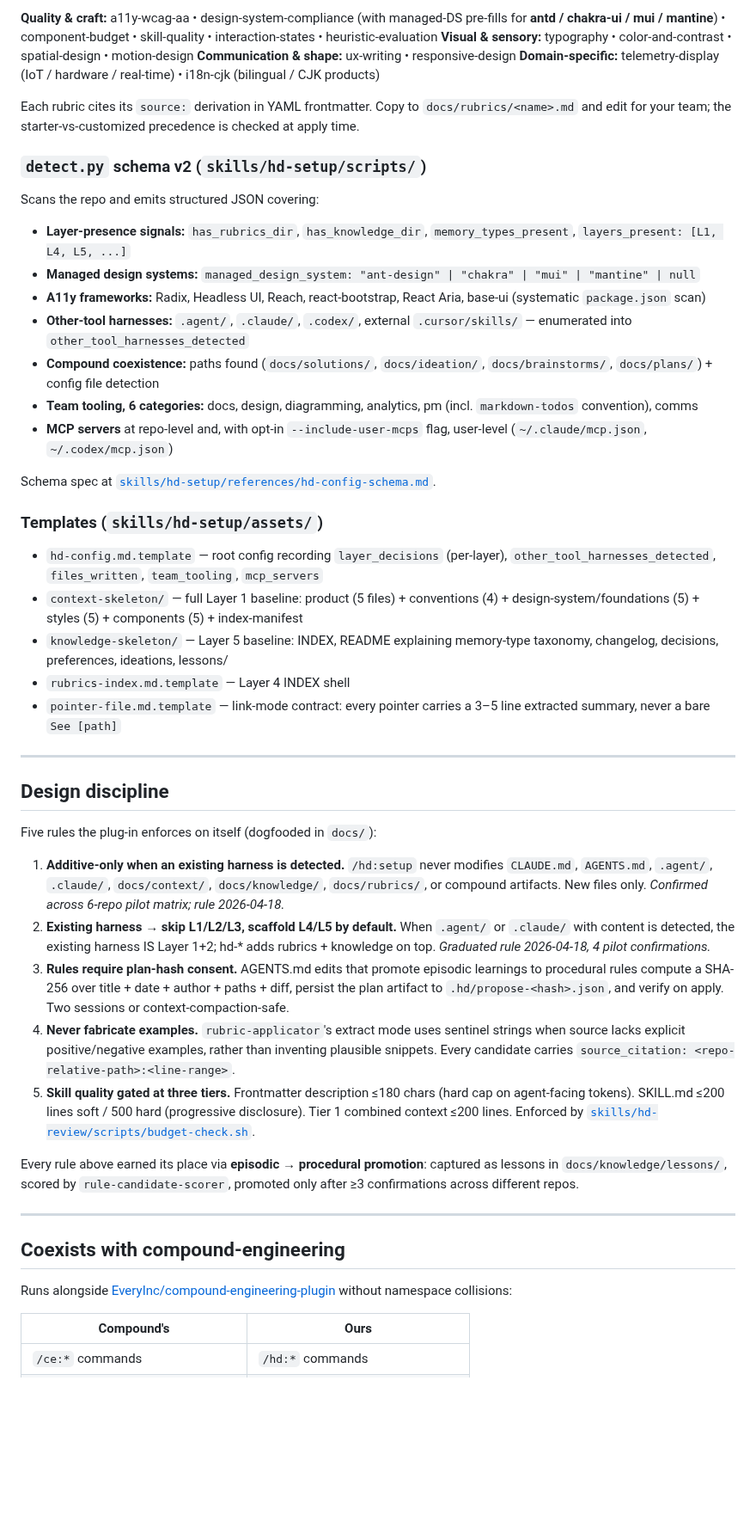
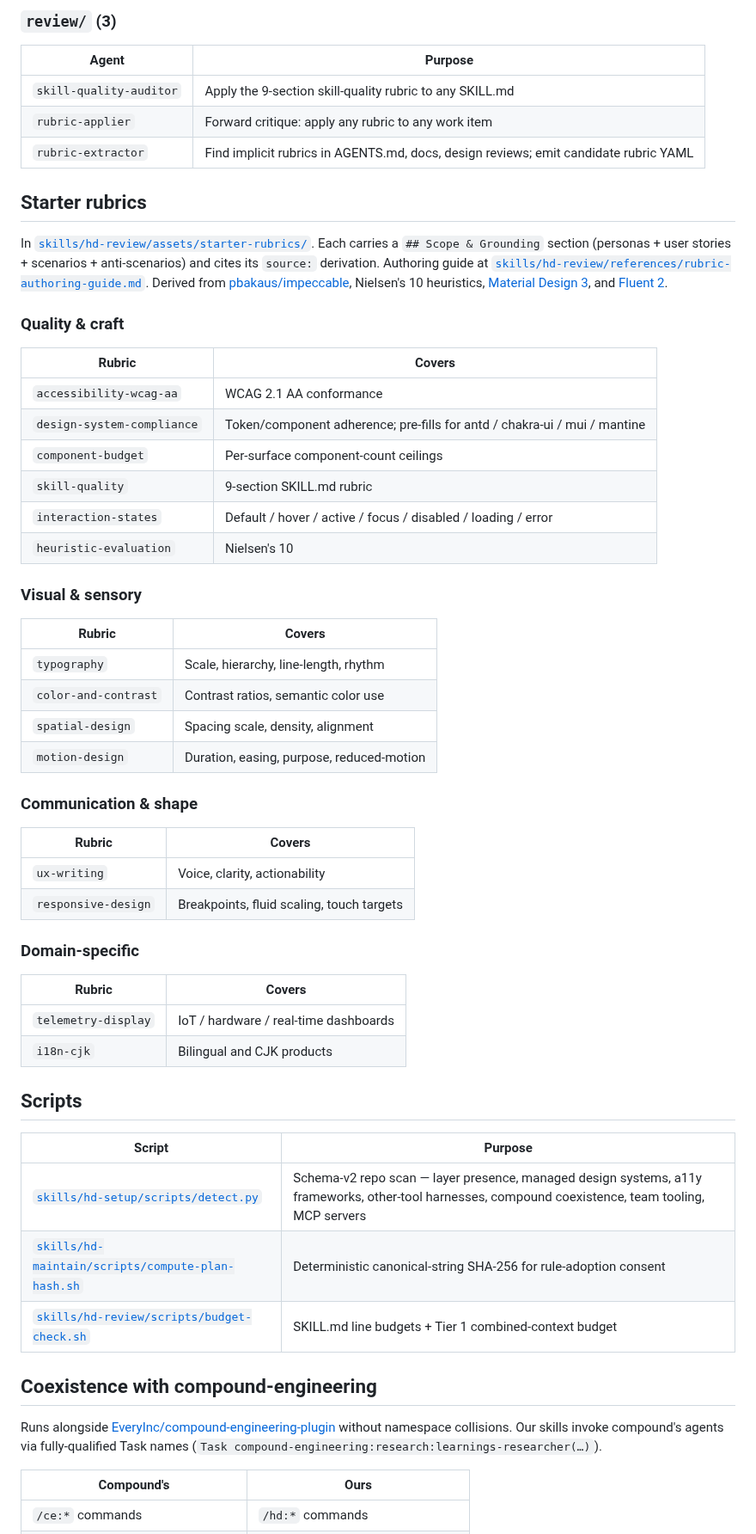
Before and after one commit to BilLogic/harness-designing-plugin, a Markdown page: README.md, the part around one of its changes. Shown at 86% size. Rendered like a GitHub page; blank space fills up the shorter version.

```diff
--- a/README.md
+++ b/README.md
@@ -57,52 +56,61 @@ Distilled from [pbakaus/impeccable](https://github.com/pbakaus/impeccable), Niel
 
-**Quality & craft:** a11y-wcag-aa • design-system-compliance (with managed-DS pre-fills for **antd / chakra-ui / mui / mantine**) • component-budget • skill-quality • interaction-states • heuristic-evaluation
-**Visual & sensory:** typography • color-and-contrast • spatial-design • motion-design
-**Communication & shape:** ux-writing • responsive-design
-**Domain-specific:** telemetry-display (IoT / hardware / real-time) • i18n-cjk (bilingual / CJK products)
+### `review/` (3)
 
-Each rubric cites its `source:` derivation in YAML frontmatter. Copy to `docs/rubrics/<name>.md` and edit for your team; the starter-vs-customized precedence is checked at apply time.
+| Agent | Purpose |
+|---|---|
+| `skill-quality-auditor` | Apply the 9-section skill-quality rubric to any SKILL.md |
+| `rubric-applier` | Forward critique: apply any rubric to any work item |
+| `rubric-extractor` | Find implicit rubrics in AGENTS.md, docs, design reviews; emit candidate rubric YAML |
 
-### `detect.py` schema v2 (`skills/hd-setup/scripts/`)
+## Starter rubrics
 
-Scans the repo and emits structured JSON covering:
+In [`skills/hd-review/assets/starter-rubrics/`](skills/hd-review/assets/starter-rubrics/). Each carries a `## Scope & Grounding` section (personas + user stories + scenarios + anti-scenarios) and cites its `source:` derivation. Authoring guide at [`skills/hd-review/references/rubric-authoring-guide.md`](skills/hd-review/references/rubric-authoring-guide.md). Derived from [pbakaus/impeccable](https://github.com/pbakaus/impeccable), Nielsen's 10 heuristics, [Material Design 3](https://m3.material.io), and [Fluent 2](https://fluent2.microsoft.design).
 
-- **Layer-presence signals:** `has_rubrics_dir`, `has_knowledge_dir`, `memory_types_present`, `layers_present: [L1, L4, L5, ...]`
-- **Managed design systems:** `managed_design_system: "ant-design" | "chakra" | "mui" | "mantine" | null`
-- **A11y frameworks:** Radix, Headless UI, Reach, react-bootstrap, React Aria, base-ui (systematic `package.json` scan)
-- **Other-tool harnesses:** `.agent/`, `.claude/`, `.codex/`, external `.cursor/skills/` — enumerated into `other_tool_harnesses_detected`
-- **Compound coexistence:** paths found (`docs/solutions/`, `docs/ideation/`, `docs/brainstorms/`, `docs/plans/`) + config file detection
-- **Team tooling, 6 categories:** docs, design, diagramming, analytics, pm (incl. `markdown-todos` convention), comms
-- **MCP servers** at repo-level and, with opt-in `--include-user-mcps` flag, user-level (`~/.claude/mcp.json`, `~/.codex/mcp.json`)
+### Quality & craft
 
-Schema spec at [`skills/hd-setup/references/hd-config-schema.md`](skills/hd-setup/references/hd-config-schema.md).
+| Rubric | Covers |
+|---|---|
+| `accessibility-wcag-aa` | WCAG 2.1 AA conformance |
+| `design-system-compliance` | Token/component adherence; pre-fills for antd / chakra-ui / mui / mantine |
+| `component-budget` | Per-surface component-count ceilings |
+| `skill-quality` | 9-section SKILL.md rubric |
+| `interaction-states` | Default / hover / active / focus / disabled / loading / error |
+| `heuristic-evaluation` | Nielsen's 10 |
 
-### Templates (`skills/hd-setup/assets/`)
+### Visual & sensory
 
-- `hd-config.md.template` — root config recording `layer_decisions` (per-layer), `other_tool_harnesses_detected`, `files_written`, `team_tooling`, `mcp_servers`
-- `context-skeleton/` — full Layer 1 baseline: product (5 files) + conventions (4) + design-system/foundations (5) + styles (5) + components (5) + index-manifest
-- `knowledge-skeleton/` — Layer 5 baseline: INDEX, README explaining memory-type taxonomy, changelog, decisions, preferences, ideations, lessons/
-- `rubrics-index.md.template` — Layer 4 INDEX shell
-- `pointer-file.md.template` — link-mode contract: every pointer carries a 3–5 line extracted summary, never a bare `See [path]`
+| Rubric | Covers |
+|---|---|
+| `typography` | Scale, hierarchy, line-length, rhythm |
+| `color-and-contrast` | Contrast ratios, semantic color use |
+| `spatial-design` | Spacing scale, density, alignment |
+| `motion-design` | Duration, easing, purpose, reduced-motion |
 
----
+### Communication & shape
 
-## Design discipline
+| Rubric | Covers |
+|---|---|
+| `ux-writing` | Voice, clarity, actionability |
+| `responsive-design` | Breakpoints, fluid scaling, touch targets |
 
-Five rules the plug-in enforces on itself (dogfooded in `docs/`):
+### Domain-specific
 
-1. **Additive-only when an existing harness is detected.** `/hd:setup` never modifies `CLAUDE.md`, `AGENTS.md`, `.agent/`, `.claude/`, `docs/context/`, `docs/knowledge/`, `docs/rubrics/`, or compound artifacts. New files only. *Confirmed across 6-repo pilot matrix; rule 2026-04-18.*
-2. **Existing harness → skip L1/L2/L3, scaffold L4/L5 by default.** When `.agent/` or `.claude/` with content is detected, the existing harness IS Layer 1+2; hd-* adds rubrics + knowledge on top. *Graduated rule 2026-04-18, 4 pilot confirmations.*
-3. **Rules require plan-hash consent.** AGENTS.md edits that promote episodic learnings to procedural rules compute a SHA-256 over title + date + author + paths + diff, persist the plan artifact to `.hd/propose-<hash>.json`, and verify on apply. Two sessions or context-compaction-safe.
-4. **Never fabricate examples.** `rubric-applicator`'s extract mode uses sentinel strings when source lacks explicit positive/negative examples, rather than inventing plausible snippets. Every candidate carries `source_citation: <repo-relative-path>:<line-range>`.
-5. **Skill quality gated at three tiers.** Frontmatter description ≤180 chars (hard cap on agent-facing tokens). SKILL.md ≤200 lines soft / 500 hard (progressive disclosure). Tier 1 combined context ≤200 lines. Enforced by [`skills/hd-review/scripts/budget-check.sh`](skills/hd-review/scripts/budget-check.sh).
+| Rubric | Covers |
+|---|---|
+| `telemetry-display` | IoT / hardware / real-time dashboards |
+| `i18n-cjk` | Bilingual and CJK products |
 
-Every rule above earned its place via **episodic → procedural promotion**: captured as lessons in `docs/knowledge/lessons/`, scored by `rule-candidate-scorer`, promoted only after ≥3 confirmations across different repos.
+## Scripts
 
----
+| Script | Purpose |
+|---|---|
+| [`skills/hd-setup/scripts/detect.py`](skills/hd-setup/scripts/detect.py) | Schema-v2 repo scan — layer presence, managed design systems, a11y frameworks, other-tool harnesses, compound coexistence, team tooling, MCP servers |
+| [`skills/hd-maintain/scripts/compute-plan-hash.sh`](skills/hd-maintain/scripts/compute-plan-hash.sh) | Deterministic canonical-string SHA-256 for rule-adoption consent |
+| [`skills/hd-review/scripts/budget-check.sh`](skills/hd-review/scripts/budget-check.sh) | SKILL.md line budgets + Tier 1 combined-context budget |
 
-## Coexists with compound-engineering
+## Coexistence with compound-engineering
 
-Runs alongside [EveryInc/compound-engineering-plugin](https://github.com/EveryInc/compound-engineering-plugin) without namespace collisions:
+Runs alongside [EveryInc/compound-engineering-plugin](https://github.com/EveryInc/compound-engineering-plugin) without namespace collisions. Our skills invoke compound's agents via fully-qualified Task names (`Task compound-engineering:research:learnings-researcher(…)`).
 
 | Compound's | Ours |
 |---|---|
```
Also changed, not shown: other parts of README.md (+54 -109 lines).
